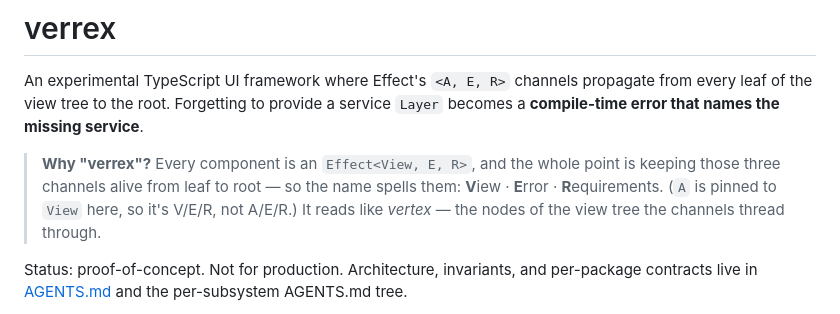
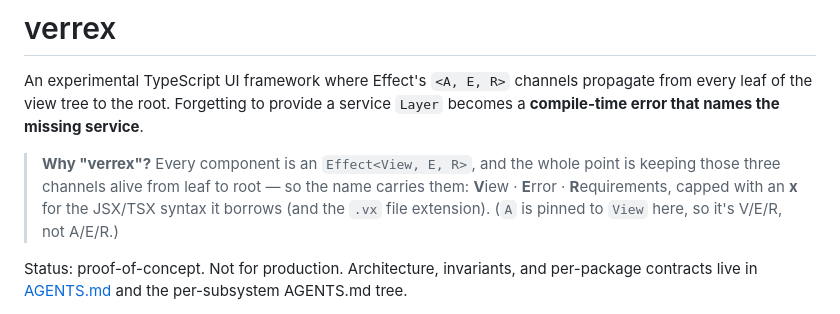
Before and after one commit to m9tdev/efx, a Markdown page: README.md, the part around the change. GitHub-like rendering.

Commit message:
docs: reframe the name as V/E/R + x (JSX/TSX), drop the vertex stretch
verrex = View · Error · Requirements (the channels) + an x for the JSX/TSX
syntax it borrows and the .vx extension.

```diff
--- a/README.md
+++ b/README.md
@@ -7,9 +7,9 @@ service**.
 
 > **Why "verrex"?** Every component is an `Effect<View, E, R>`, and the whole
 > point is keeping those three channels alive from leaf to root — so the name
-> spells them: **V**iew · **E**rror · **R**equirements. (`A` is pinned to `View`
-> here, so it's V/E/R, not A/E/R.) It reads like *vertex* — the nodes of the
-> view tree the channels thread through.
+> carries them: **V**iew · **E**rror · **R**equirements, capped with an **x**
+> for the JSX/TSX syntax it borrows (and the `.vx` file extension). (`A` is
+> pinned to `View` here, so it's V/E/R, not A/E/R.)
 
 Status: proof-of-concept. Not for production. Architecture, invariants, and
 per-package contracts live in [AGENTS.md](./AGENTS.md) and the per-subsystem
```
Also changed, not shown: AGENTS.md (+3 -3 lines).
